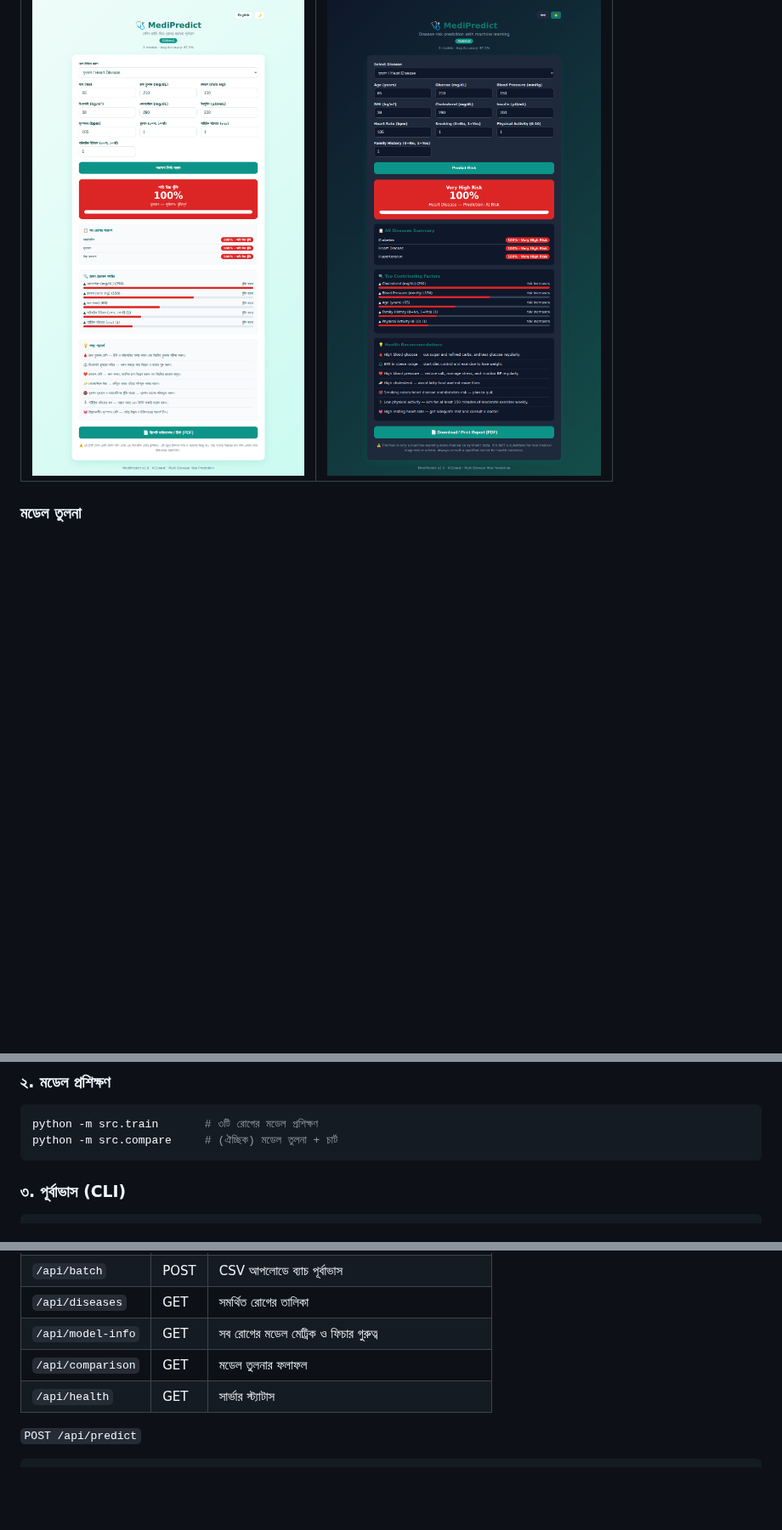
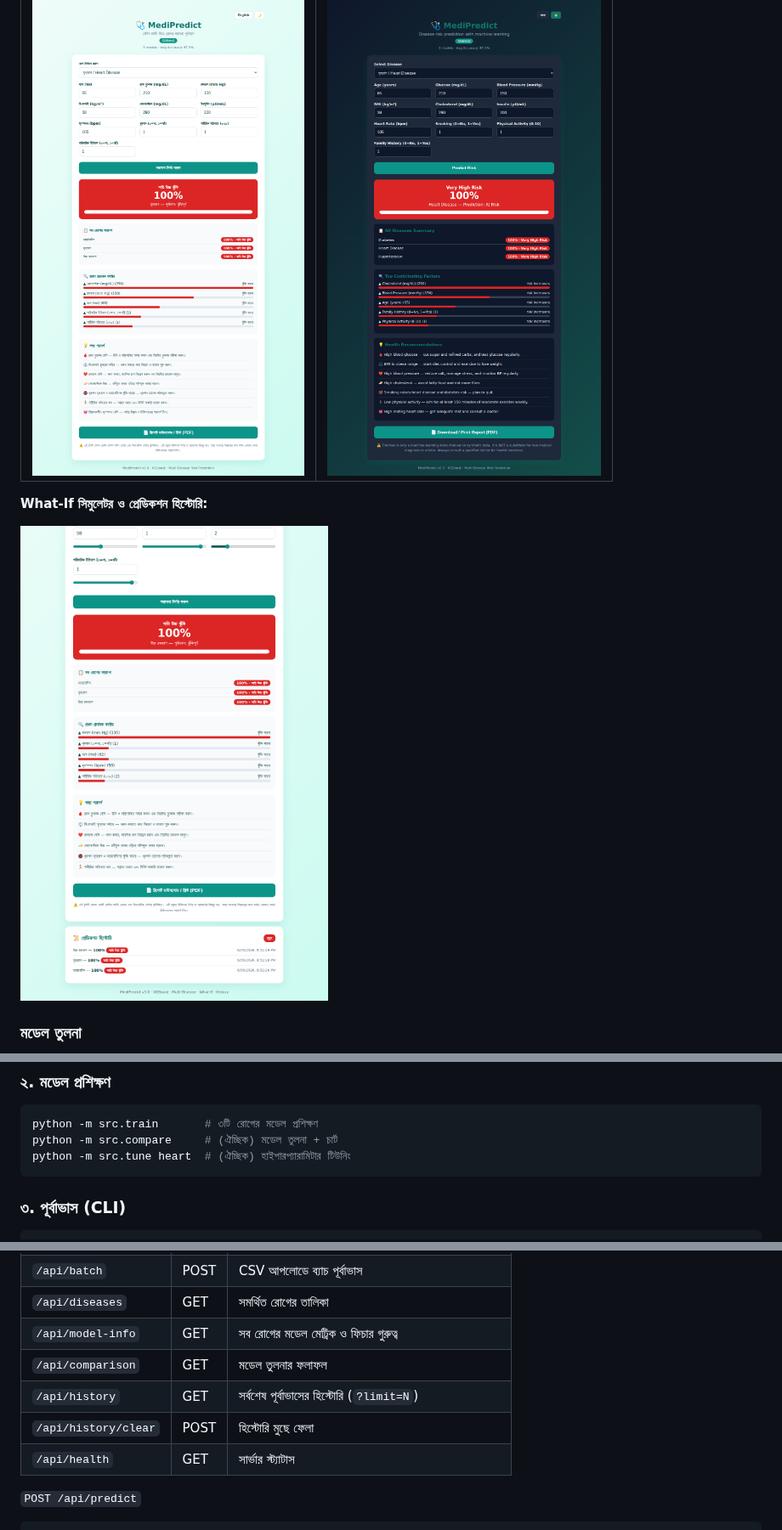
Before and after one commit to thecodebasedot/MediPredict, a Markdown page: README.md, 3 parts joined by grey strips. Shown at 85% size. GitHub-like rendering; pictures changed too: docs/screenshot_history.png (added); blank space fills up the shorter version.

````diff
--- a/README.md
+++ b/README.md
@@ -20,6 +20,10 @@
 |---|---|
 | ![Light](docs/screenshot_result.png) | ![Dark](docs/screenshot_dark_en.png) |
 
+**What-If সিমুলেটর ও প্রেডিকশন হিস্টোরি:**
+
+![What-If + History](docs/screenshot_history.png)
+
 ### মডেল তুলনা
 ![Model Comparison](docs/model_comparison.png)
 
@@ -86,6 +92,7 @@ pip install -r requirements.txt
 ```bash
 python -m src.train       # ৩টি রোগের মডেল প্রশিক্ষণ
 python -m src.compare     # (ঐচ্ছিক) মডেল তুলনা + চার্ট
+python -m src.tune heart  # (ঐচ্ছিক) হাইপারপ্যারামিটার টিউনিং
 ```
 
 ### ৩. পূর্বাভাস (CLI)
@@ -113,6 +120,8 @@ python -m app.app
 | `/api/diseases` | GET | সমর্থিত রোগের তালিকা |
 | `/api/model-info` | GET | সব রোগের মডেল মেট্রিক ও ফিচার গুরুত্ব |
 | `/api/comparison` | GET | মডেল তুলনার ফলাফল |
+| `/api/history` | GET | সর্বশেষ পূর্বাভাসের হিস্টোরি (`?limit=N`) |
+| `/api/history/clear` | POST | হিস্টোরি মুছে ফেলা |
 | `/api/health` | GET | সার্ভার স্ট্যাটাস |
 
 `POST /api/predict`
````
Also changed, not shown: other parts of README.md (+8 -6 lines), docs/screenshot_v3.png (added), 8 other files.
